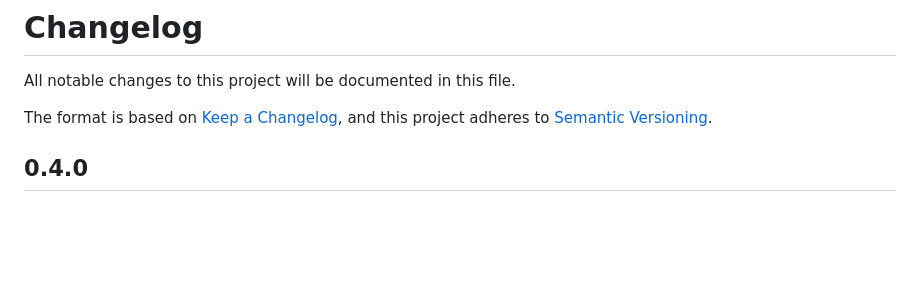
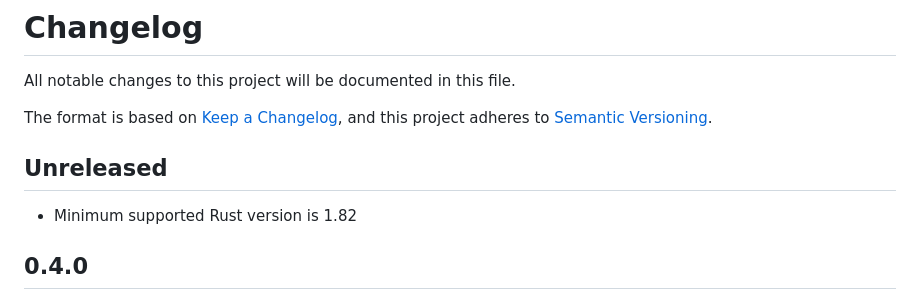
Before and after one commit to molenick/midi-io, a Markdown page: CHANGELOG.md, the part around the change. Drawn GitHub-style; blank space fills up the shorter version.

Commit message:
Add changelog entry

```diff
--- a/CHANGELOG.md
+++ b/CHANGELOG.md
@@ -4,6 +4,10 @@ All notable changes to this project will be documented in this file.
 
 The format is based on [Keep a Changelog](https://keepachangelog.com/en/1.1.0/),
 and this project adheres to [Semantic Versioning](https://semver.org/spec/v2.0.0.html).
+
+## Unreleased
+
+- Minimum supported Rust version is 1.82
 
 ## 0.4.0
 
```
